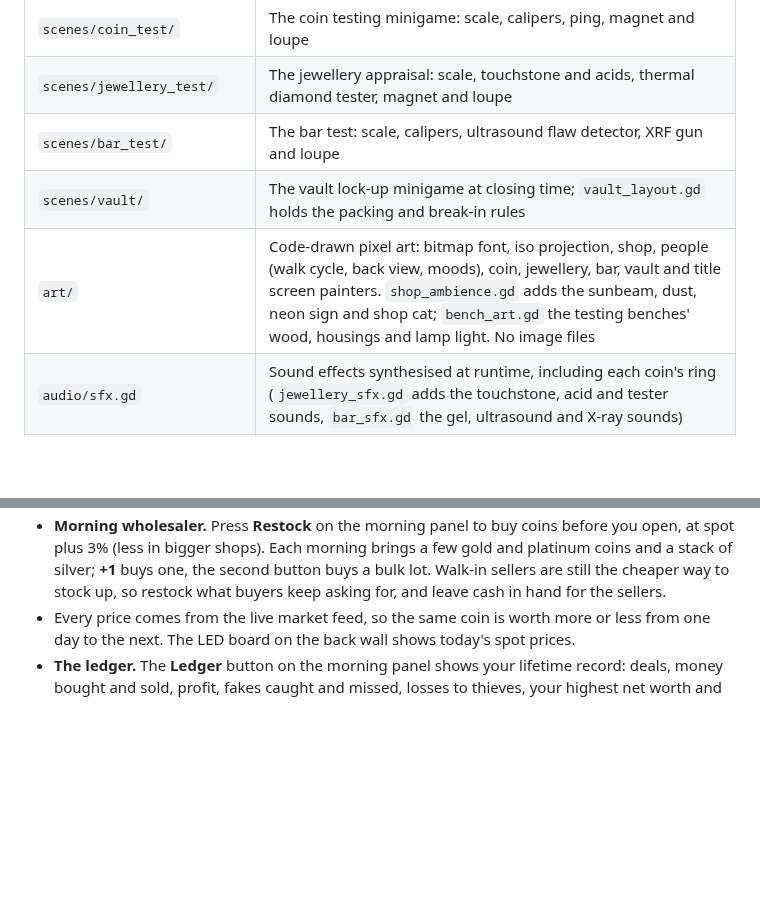
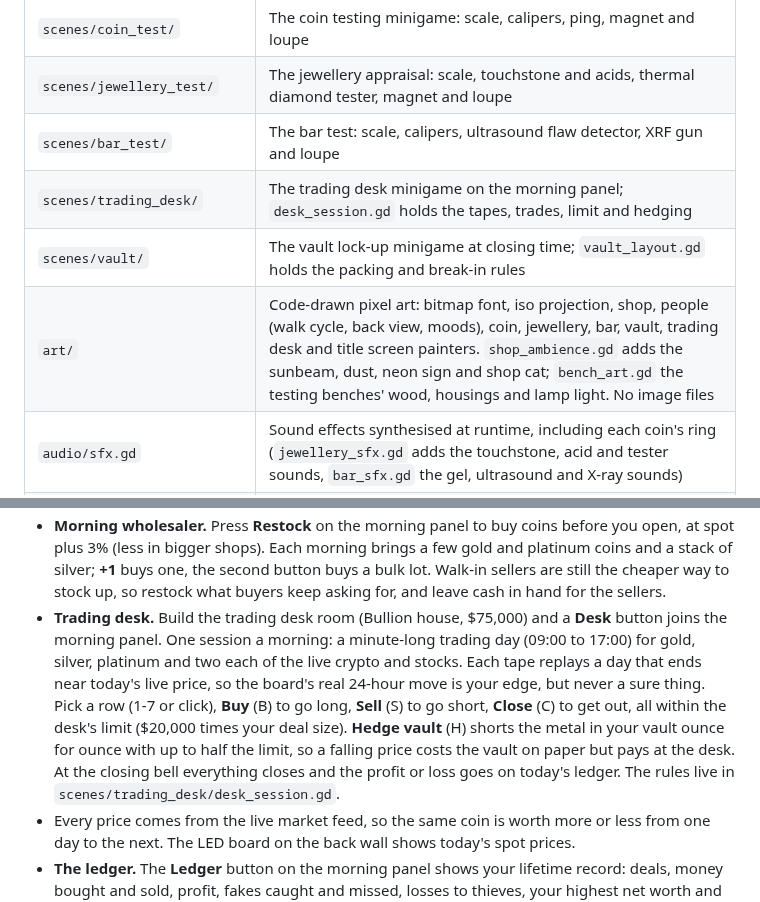
Before and after one commit to AlexAlphaK/Vaultmanager, a Markdown page: README.md, 2 parts joined by grey strips. GitHub-like rendering; blank space fills up the shorter version.

Commit message:
Trading desk minigame: morning sessions on live-price tapes, hedging the vault
The trading desk room (now Bullion house, $75,000) adds a Desk button to the
morning panel. One session a morning: a minute-long trading day for the metals
and the live crypto and stocks, each tape replaying a day that ends near
today's live price. Buy, short, close and hedge the vault within the desk's
limit; the result goes on today's ledger.

Co-Authored-By: Claude Opus 5.5 (1M context) <noreply@anthropic.com>
Claude-Session: https://claude.ai/code/session_01UH1s7qb9Rito47h2ypvZ82

```diff
--- a/README.md
+++ b/README.md
@@ -32,8 +32,9 @@ platinum and palladium prices follow the real market.
 | `scenes/coin_test/` | The coin testing minigame: scale, calipers, ping, magnet and loupe |
 | `scenes/jewellery_test/` | The jewellery appraisal: scale, touchstone and acids, thermal diamond tester, magnet and loupe |
 | `scenes/bar_test/` | The bar test: scale, calipers, ultrasound flaw detector, XRF gun and loupe |
+| `scenes/trading_desk/` | The trading desk minigame on the morning panel; `desk_session.gd` holds the tapes, trades, limit and hedging |
 | `scenes/vault/` | The vault lock-up minigame at closing time; `vault_layout.gd` holds the packing and break-in rules |
-| `art/` | Code-drawn pixel art: bitmap font, iso projection, shop, people (walk cycle, back view, moods), coin, jewellery, bar, vault and title screen painters. `shop_ambience.gd` adds the sunbeam, dust, neon sign and shop cat; `bench_art.gd` the testing benches' wood, housings and lamp light. No image files |
+| `art/` | Code-drawn pixel art: bitmap font, iso projection, shop, people (walk cycle, back view, moods), coin, jewellery, bar, vault, trading desk and title screen painters. `shop_ambience.gd` adds the sunbeam, dust, neon sign and shop cat; `bench_art.gd` the testing benches' wood, housings and lamp light. No image files |
 | `audio/sfx.gd` | Sound effects synthesised at runtime, including each coin's ring (`jewellery_sfx.gd` adds the touchstone, acid and tester sounds, `bar_sfx.gd` the gel, ultrasound and X-ray sounds) |
 | `audio/music_synth.gd` | The music, synthesised at runtime: a music-box title theme and a slow jazzy shop loop |
 | `ui/ui_theme.gd` | Pixel UI theme (font, panels, buttons, sliders) |
@@ -144,6 +145,15 @@ Customers queue at the counter. Sellers bring coins, buyers want coins from your
   a stack of silver; **+1** buys one, the second button buys a bulk lot. Walk-in sellers are
   still the cheaper way to stock up, so restock what buyers keep asking for, and leave cash in
   hand for the sellers.
+- **Trading desk.** Build the trading desk room (Bullion house, $75,000) and a **Desk** button
+  joins the morning panel. One session a morning: a minute-long trading day (09:00 to 17:00) for
+  gold, silver, platinum and two each of the live crypto and stocks. Each tape replays a day that
+  ends near today's live price, so the board's real 24-hour move is your edge, but never a sure
+  thing. Pick a row (1-7 or click), **Buy** (B) to go long, **Sell** (S) to go short, **Close**
+  (C) to get out, all within the desk's limit ($20,000 times your deal size). **Hedge vault** (H)
+  shorts the metal in your vault ounce for ounce with up to half the limit, so a falling price
+  costs the vault on paper but pays at the desk. At the closing bell everything closes and the
+  profit or loss goes on today's ledger. The rules live in `scenes/trading_desk/desk_session.gd`.
 - Every price comes from the live market feed, so the same coin is worth more or less from one
   day to the next. The LED board on the back wall shows today's spot prices.
 - **The ledger.** The **Ledger** button on the morning panel shows your lifetime record: deals,
```
Also changed, not shown: docs/screenshots/trading_desk.png (added), docs/screenshots/trading_desk_bell.png (added), 9 other files.
